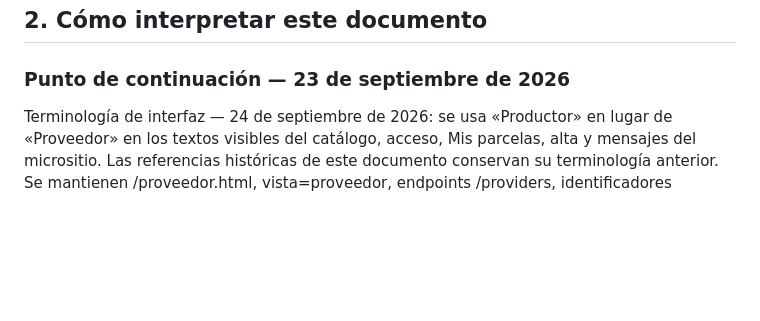
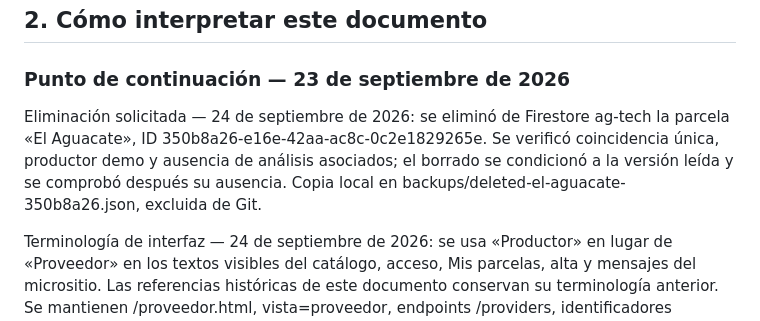
Before and after one commit to LuisMaster119/AgTech, a Markdown page: AGTECH_CONTEXT.md, the part around the change. GitHub-like rendering; blank space fills up the shorter version.

Commit message:
Registrar eliminación solicitada de El Aguacate

```diff
--- a/AGTECH_CONTEXT.md
+++ b/AGTECH_CONTEXT.md
@@ -16,6 +16,12 @@
 ## 2. Cómo interpretar este documento
 
 ### Punto de continuación — 23 de septiembre de 2026
+
+Eliminación solicitada — 24 de septiembre de 2026: se eliminó de Firestore
+ag-tech la parcela «El Aguacate», ID 350b8a26-e16e-42aa-ac8c-0c2e1829265e.
+Se verificó coincidencia única, productor demo y ausencia de análisis asociados;
+el borrado se condicionó a la versión leída y se comprobó después su ausencia.
+Copia local en backups/deleted-el-aguacate-350b8a26.json, excluida de Git.
 
 Terminología de interfaz — 24 de septiembre de 2026: se usa «Productor» en
 lugar de «Proveedor» en los textos visibles del catálogo, acceso, Mis parcelas,
```
